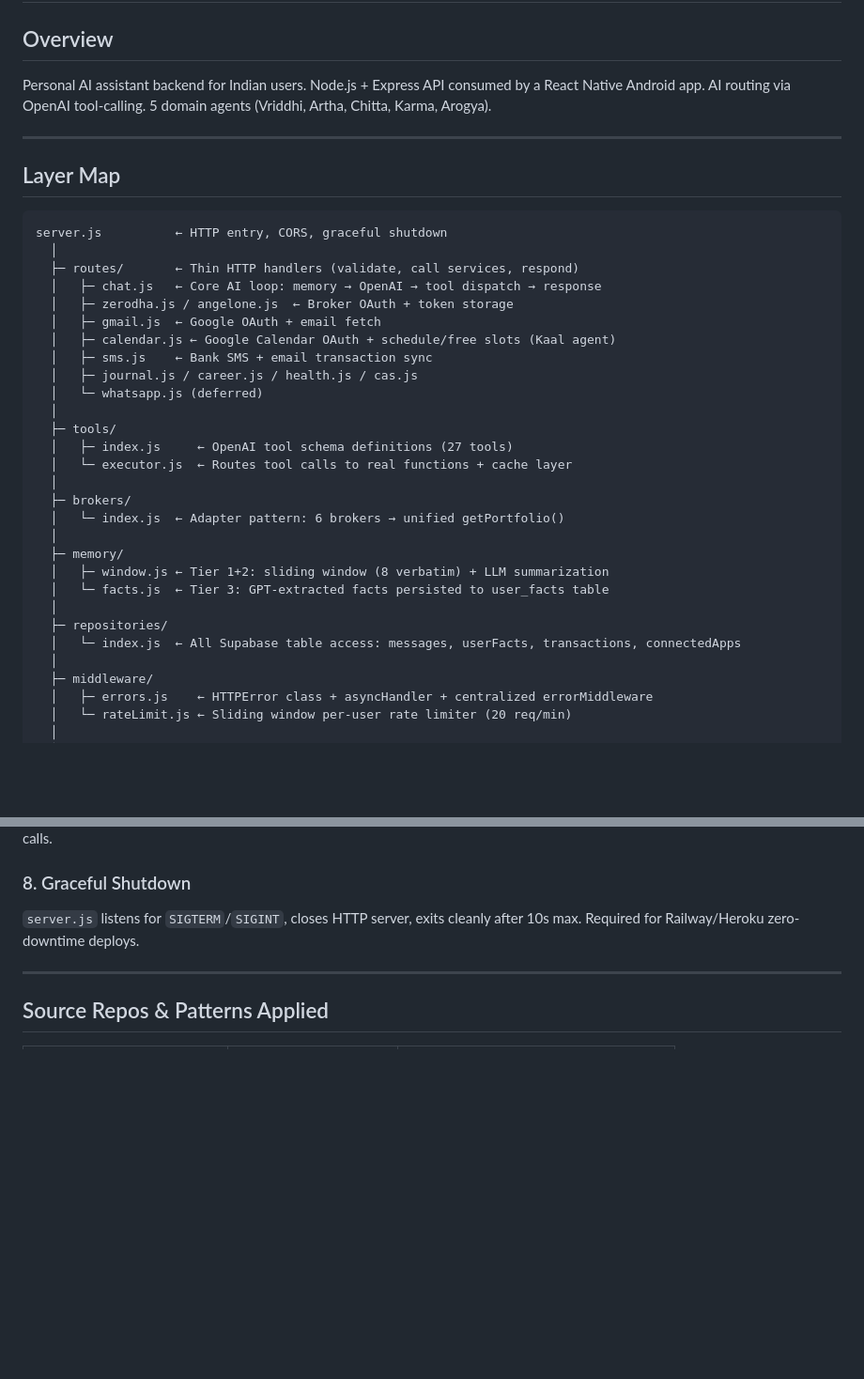
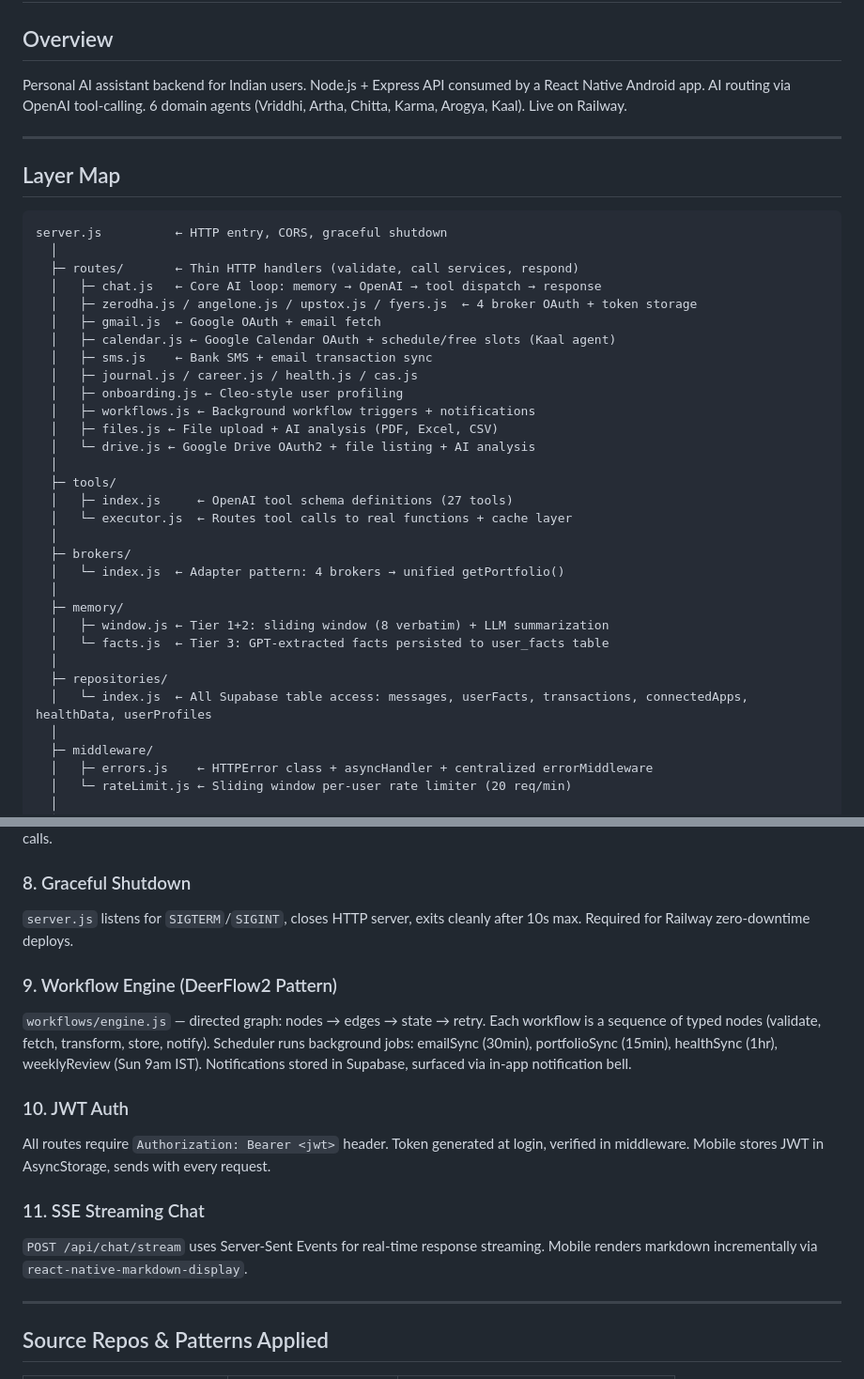
Before and after one commit to chandananvithahr/openclutch, a Markdown page: docs/ARCHITECTURE.md, 2 parts joined by grey strips. Shown at 94% size. Rendered like a GitHub page; blank space fills up the shorter version.

```diff
--- a/docs/ARCHITECTURE.md
+++ b/docs/ARCHITECTURE.md
@@ -2,7 +2,7 @@
 
 ## Overview
 
-Personal AI assistant backend for Indian users. Node.js + Express API consumed by a React Native Android app. AI routing via OpenAI tool-calling. 5 domain agents (Vriddhi, Artha, Chitta, Karma, Arogya).
+Personal AI assistant backend for Indian users. Node.js + Express API consumed by a React Native Android app. AI routing via OpenAI tool-calling. 6 domain agents (Vriddhi, Artha, Chitta, Karma, Arogya, Kaal). Live on Railway.
 
 ---
 
@@ -13,26 +13,29 @@ server.js          ← HTTP entry, CORS, graceful shutdown
   │
   ├─ routes/       ← Thin HTTP handlers (validate, call services, respond)
   │   ├─ chat.js   ← Core AI loop: memory → OpenAI → tool dispatch → response
-  │   ├─ zerodha.js / angelone.js  ← Broker OAuth + token storage
+  │   ├─ zerodha.js / angelone.js / upstox.js / fyers.js  ← 4 broker OAuth + token storage
   │   ├─ gmail.js  ← Google OAuth + email fetch
   │   ├─ calendar.js ← Google Calendar OAuth + schedule/free slots (Kaal agent)
   │   ├─ sms.js    ← Bank SMS + email transaction sync
   │   ├─ journal.js / career.js / health.js / cas.js
-  │   └─ whatsapp.js (deferred)
+  │   ├─ onboarding.js ← Cleo-style user profiling
+  │   ├─ workflows.js ← Background workflow triggers + notifications
+  │   ├─ files.js ← File upload + AI analysis (PDF, Excel, CSV)
+  │   └─ drive.js ← Google Drive OAuth2 + file listing + AI analysis
   │
   ├─ tools/
   │   ├─ index.js     ← OpenAI tool schema definitions (27 tools)
   │   └─ executor.js  ← Routes tool calls to real functions + cache layer
   │
   ├─ brokers/
-  │   └─ index.js  ← Adapter pattern: 6 brokers → unified getPortfolio()
+  │   └─ index.js  ← Adapter pattern: 4 brokers → unified getPortfolio()
   │
   ├─ memory/
   │   ├─ window.js ← Tier 1+2: sliding window (8 verbatim) + LLM summarization
   │   └─ facts.js  ← Tier 3: GPT-extracted facts persisted to user_facts table
   │
   ├─ repositories/
-  │   └─ index.js  ← All Supabase table access: messages, userFacts, transactions, connectedApps
+  │   └─ index.js  ← All Supabase table access: messages, userFacts, transactions, connectedApps, healthData, userProfiles
   │
   ├─ middleware/
   │   ├─ errors.js    ← HTTPError class + asyncHandler + centralized errorMiddleware
@@ -104,7 +107,21 @@ Cache wraps expensive calls (portfolio, financials) to avoid redundant broker AP
 
 ### 8. Graceful Shutdown
 `server.js` listens for `SIGTERM`/`SIGINT`, closes HTTP server, exits cleanly after 10s max.
-Required for Railway/Heroku zero-downtime deploys.
+Required for Railway zero-downtime deploys.
+
+### 9. Workflow Engine (DeerFlow2 Pattern)
+`workflows/engine.js` — directed graph: nodes → edges → state → retry.
+Each workflow is a sequence of typed nodes (validate, fetch, transform, store, notify).
+Scheduler runs background jobs: emailSync (30min), portfolioSync (15min), healthSync (1hr), weeklyReview (Sun 9am IST).
+Notifications stored in Supabase, surfaced via in-app notification bell.
+
+### 10. JWT Auth
+All routes require `Authorization: Bearer <jwt>` header. Token generated at login, verified in middleware.
+Mobile stores JWT in AsyncStorage, sends with every request.
+
+### 11. SSE Streaming Chat
+`POST /api/chat/stream` uses Server-Sent Events for real-time response streaming.
+Mobile renders markdown incrementally via `react-native-markdown-display`.
 
 ---
 
```
Also changed, not shown: other parts of docs/ARCHITECTURE.md (+31 -32 lines), docs/CONTRIBUTING.md (+6 -0 lines).
